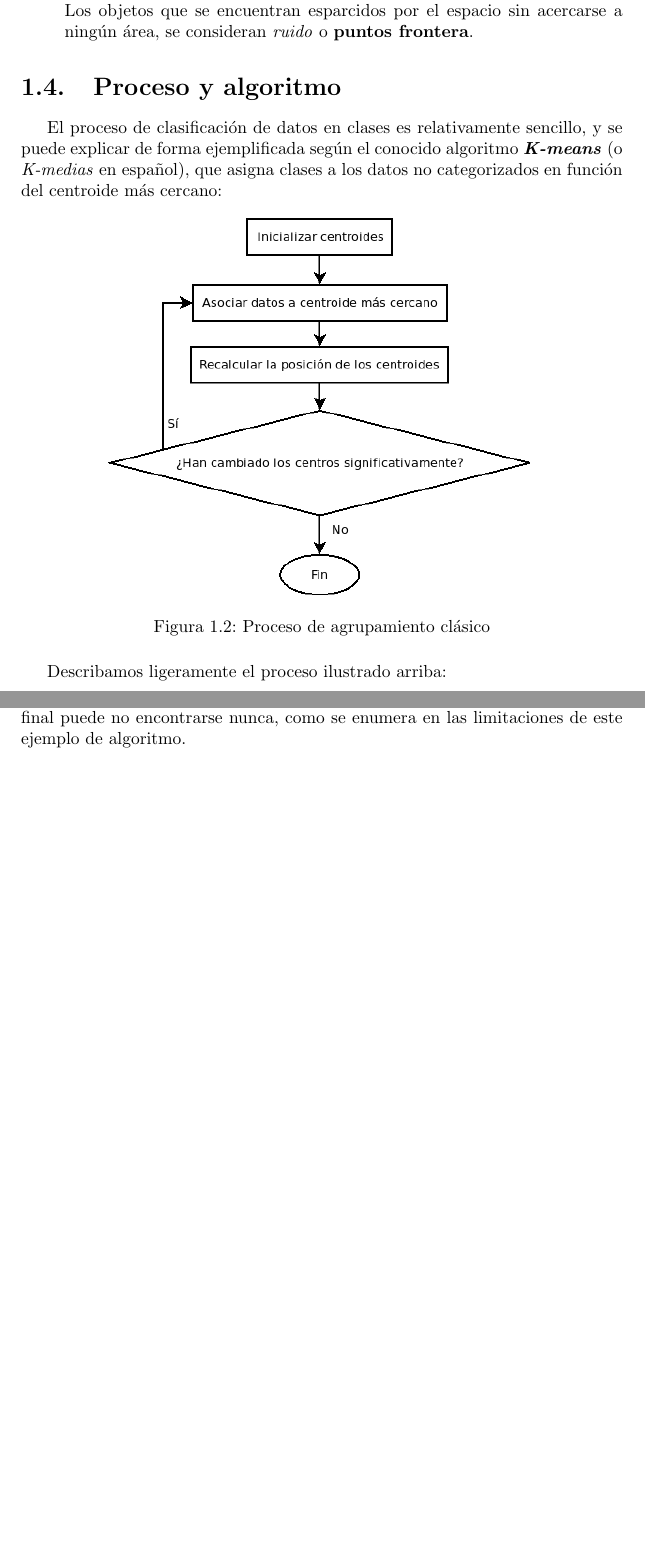
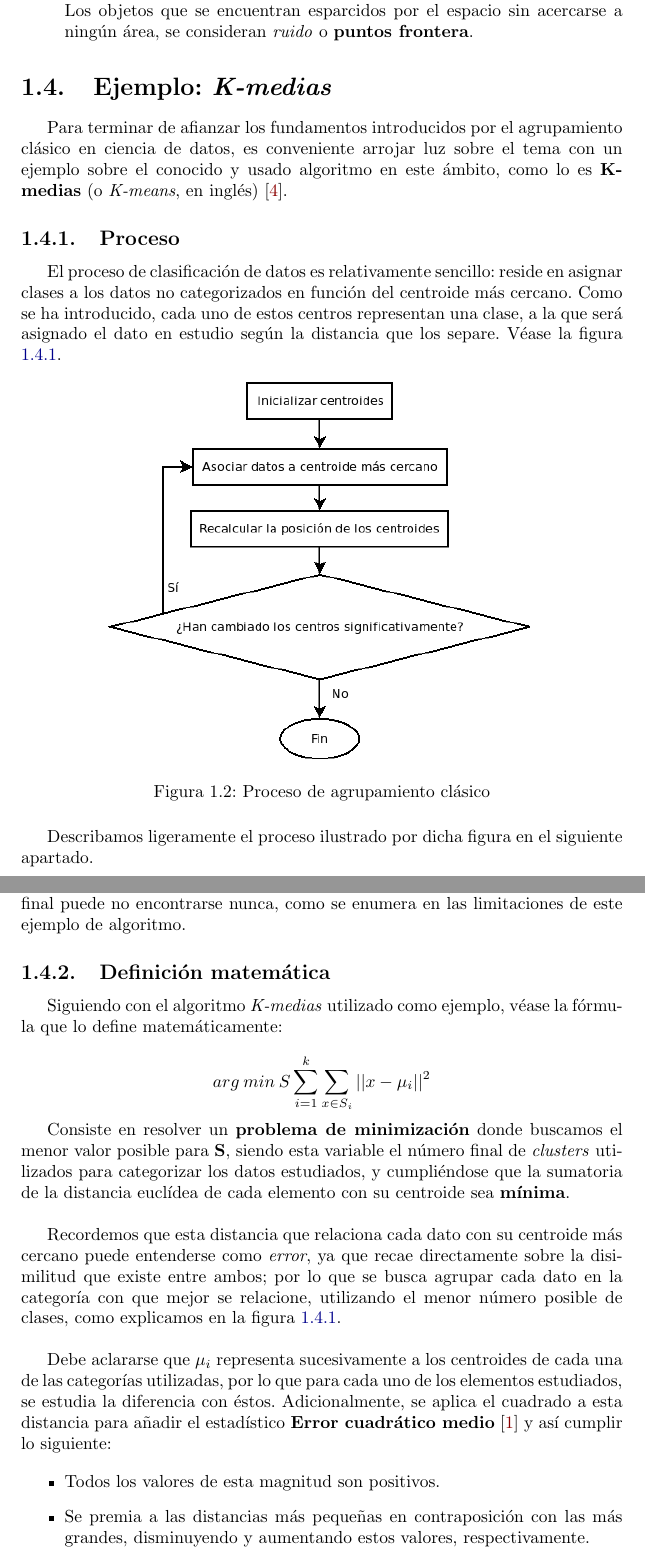
Before and after one commit to adrianmorente/ExposicionClusteringDifuso, a LaTeX document (doc/doc.tex): two parts of pages 5 and 7 of 18 before the commit and two parts of pages 5 and 7 of 19 after it, joined at a grey line, cut so that both start at the same text, the shorter picture padded with empty space. Compiled offline with pdfLaTeX.

Commit message:
explicada fórmula de k-medias

```diff
--- a/doc/doc.tex
+++ b/doc/doc.tex
@@ -65,9 +65,13 @@
 				\item \textbf{Basado en densidad}: en este modelo, los grupos son definidos a modo de áreas donde la densidad de datos es mayor que en el resto del conjunto. Los objetos que se encuentran esparcidos por el espacio sin acercarse a ningún área, se consideran \textit{ruido} o \textbf{puntos frontera}.
 			\end{itemize}
 
-		\section{Proceso y algoritmo}
+		\section{Ejemplo: \textit{K-medias}}
 
-			El proceso de clasificación de datos en clases es relativamente sencillo, y se puede explicar de forma ejemplificada según el conocido algoritmo \textbf{\textit{K-means}} (o \textit{K-medias} en español), que asigna clases a los datos no categorizados en función del centroide más cercano:
+			Para terminar de afianzar los fundamentos introducidos por el agrupamiento clásico en ciencia de datos, es conveniente arrojar luz sobre el tema con un ejemplo sobre el conocido y usado algoritmo en este ámbito, como lo es \textbf{K-medias} (o \textit{K-means}, en inglés) \cite{k-means}.
+
+			\subsection{Proceso}
+
+				El proceso de clasificación de datos es relativamente sencillo: reside en asignar clases a los datos no categorizados en función del centroide más cercano. Como se ha introducido, cada uno de estos centros representan una clase, a la que será asignado el dato en estudio según la distancia que los separe. Véase la figura \ref{clustering-algorithm}.
 
 				\begin{figure}[h]
 					\centering
@@ -76,5 +80,5 @@
 					\caption{Proceso de agrupamiento clásico}
 				\end{figure}
 
-			Describamos ligeramente el proceso ilustrado arriba:
+				Describamos ligeramente el proceso ilustrado por dicha figura en el siguiente apartado.
 
@@ -109,3 +114,19 @@
+			\subsection{Definición matemática}
+
+				Siguiendo con el algoritmo \textit{K-medias} utilizado como ejemplo, véase la fórmula que lo define matemáticamente:
+
+				$$arg\:min\:S\sum_{i=1}^k\sum_{x\in{S_i}} \vert\vert{x-\mu_i}\vert\vert^2$$
+
+				Consiste en resolver un \textbf{problema de minimización} donde buscamos el menor valor posible para \textbf{S}, siendo esta variable el número final de \textit{clusters} utilizados para categorizar los datos estudiados, y cumpliéndose que la sumatoria de la distancia euclídea de cada elemento con su centroide sea \textbf{mínima}.\\
+
+				Recordemos que esta distancia que relaciona cada dato con su centroide más cercano puede entenderse como \textit{error}, ya que recae directamente sobre la disimilitud que existe entre ambos; por lo que se busca agrupar cada dato en la categoría con que mejor se relacione, utilizando el menor número posible de clases, como explicamos en la figura \ref{k-means-elbow-point}.\\
+
+				Debe aclararse que $\mu_i$ representa sucesivamente a los centroides de cada una de las categorías utilizadas, por lo que para cada uno de los elementos estudiados, se estudia la diferencia con éstos. Adicionalmente, se aplica el cuadrado a esta distancia para añadir el estadístico \textbf{Error cuadrático medio} \cite{mean-squared-error} y así cumplir lo siguiente:
+
+				\begin{itemize}
+					\item Todos los valores de esta magnitud son positivos.
+					\item Se premia a las distancias más pequeñas en contraposición con las más grandes, disminuyendo y aumentando estos valores, respectivamente.
+				\end{itemize}
 
 		\section{Limitaciones}
 
```
Also changed, not shown: doc/citas.bib (+10 -0 lines), doc/doc.tex (9 more changed lines). Lines whose indentation alone changed are shown as unchanged.
